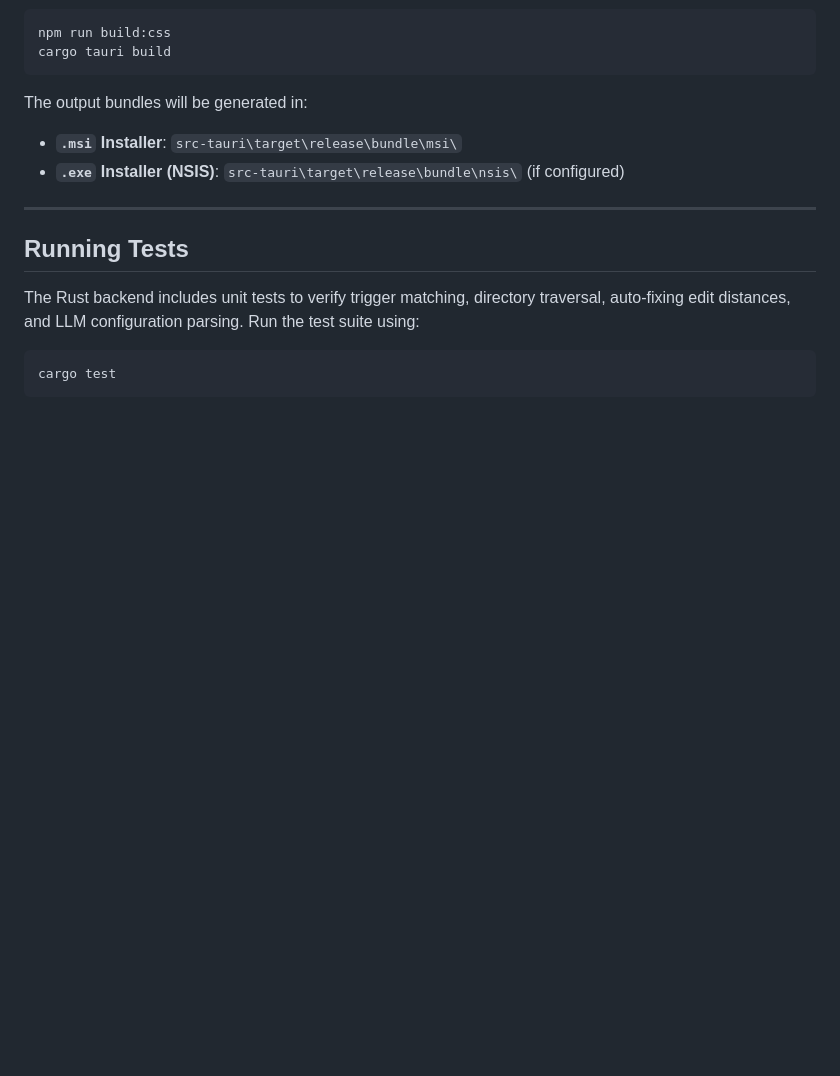
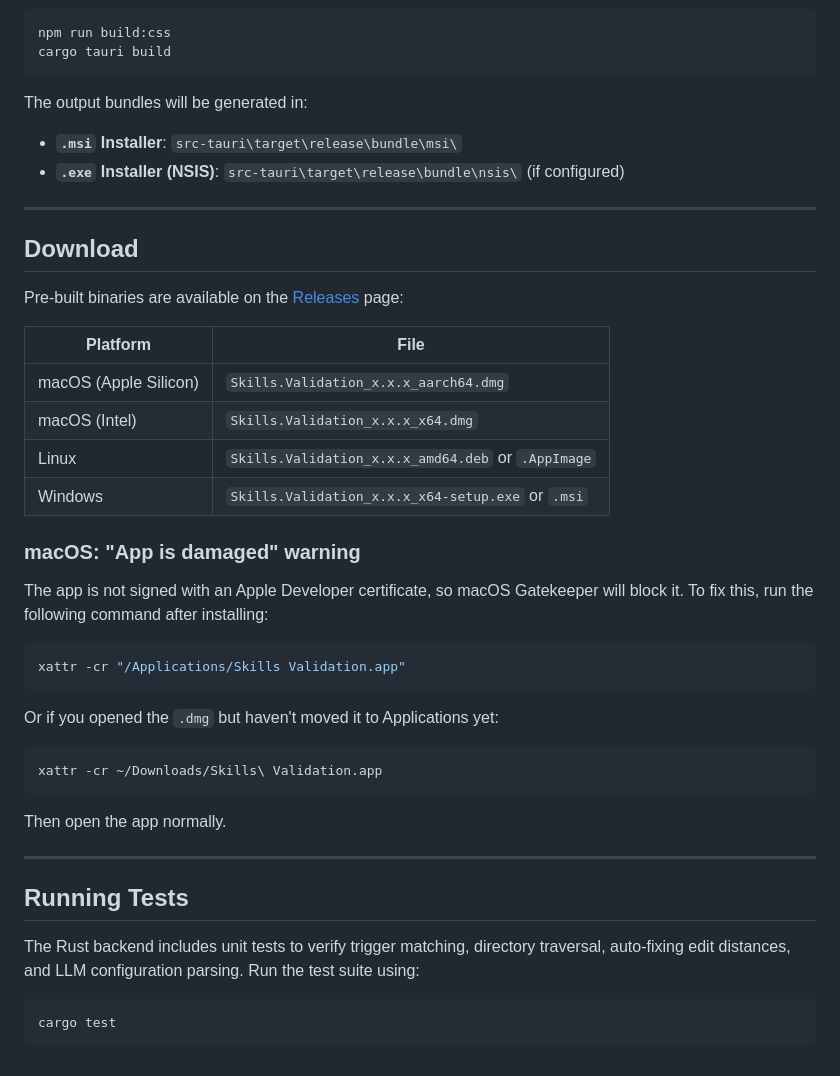
Before and after one commit to NonBytes/skills-validation, a Markdown page: README.md, the part around the change. Drawn GitHub-style; blank space fills up the shorter version.

Commit message:
Add download section and macOS Gatekeeper workaround to README
Co-Authored-By: Claude Sonnet 4.6 <noreply@anthropic.com>

````diff
--- a/README.md
+++ b/README.md
@@ -145,6 +145,35 @@ The output bundles will be generated in:
 
 ---
 
+## Download
+
+Pre-built binaries are available on the [Releases](https://github.com/NonBytes/skills-validation/releases) page:
+
+| Platform | File |
+|---|---|
+| macOS (Apple Silicon) | `Skills.Validation_x.x.x_aarch64.dmg` |
+| macOS (Intel) | `Skills.Validation_x.x.x_x64.dmg` |
+| Linux | `Skills.Validation_x.x.x_amd64.deb` or `.AppImage` |
+| Windows | `Skills.Validation_x.x.x_x64-setup.exe` or `.msi` |
+
+### macOS: "App is damaged" warning
+
+The app is not signed with an Apple Developer certificate, so macOS Gatekeeper will block it. To fix this, run the following command after installing:
+
+```bash
+xattr -cr "/Applications/Skills Validation.app"
+```
+
+Or if you opened the `.dmg` but haven't moved it to Applications yet:
+
+```bash
+xattr -cr ~/Downloads/Skills\ Validation.app
+```
+
+Then open the app normally.
+
+---
+
 ## Running Tests
 
 The Rust backend includes unit tests to verify trigger matching, directory traversal, auto-fixing edit distances, and LLM configuration parsing. Run the test suite using:
````
